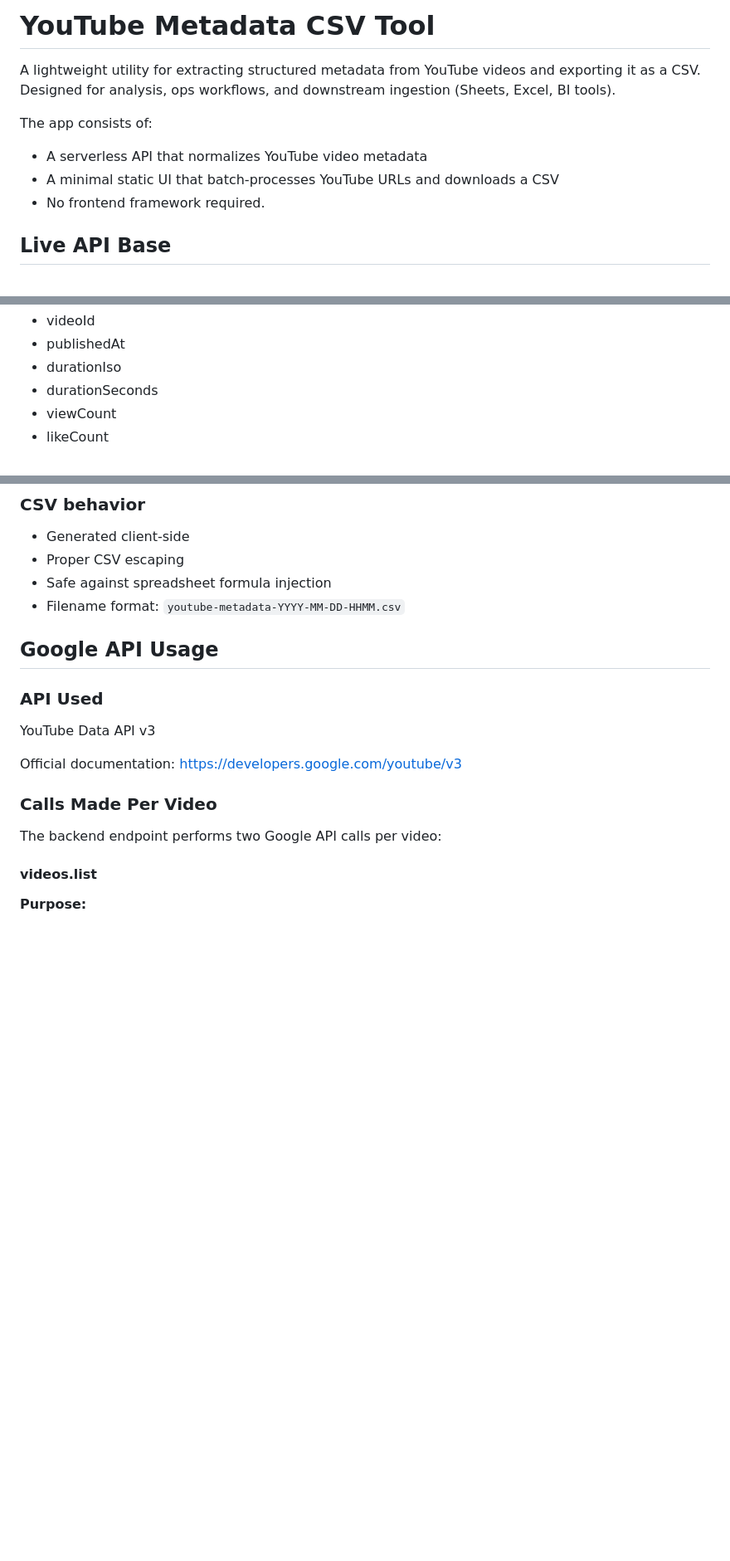
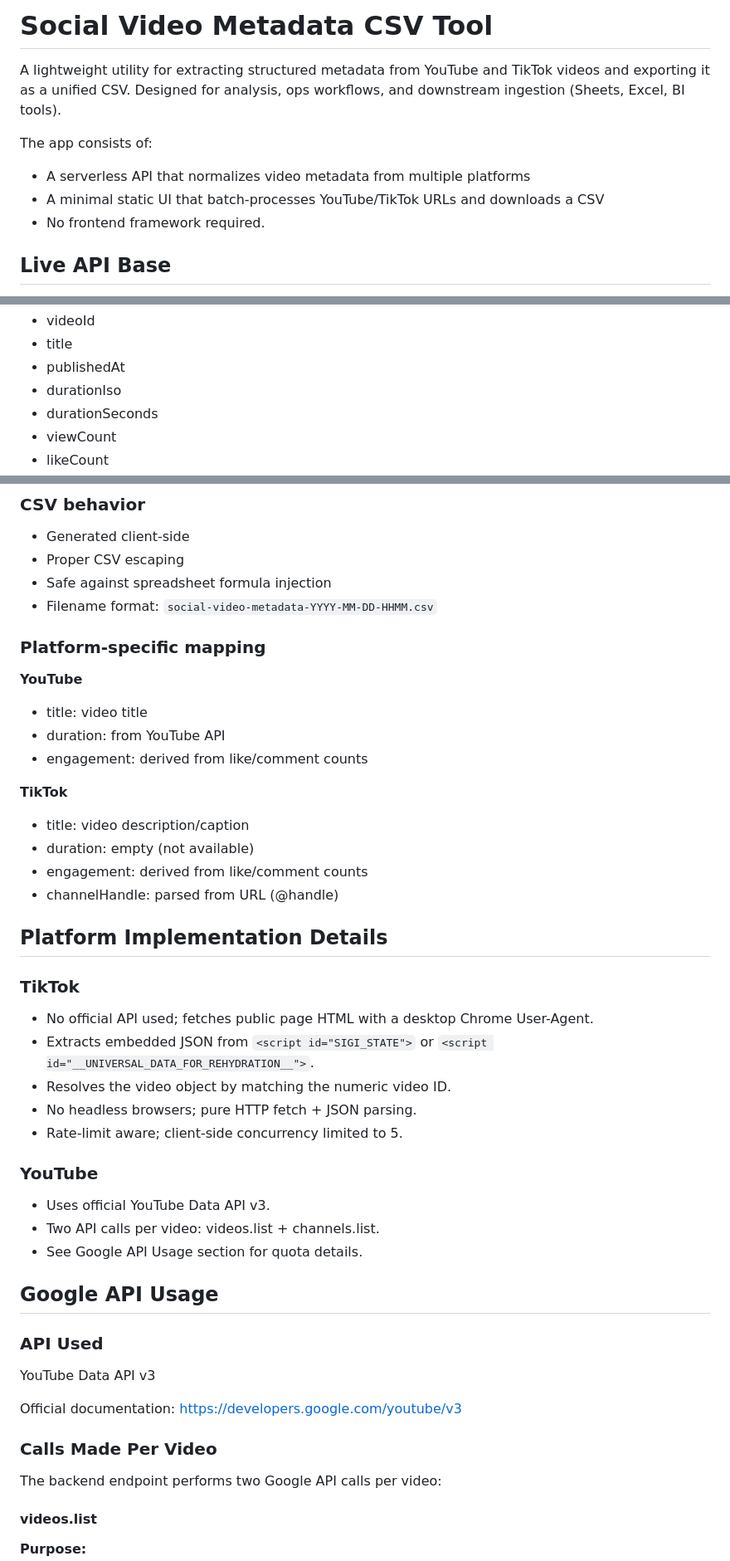
Before and after one commit to albeethekid/metadata-api, a Markdown page: README.md, 3 parts joined by grey strips. Shown at 83% size. GitHub-like rendering; blank space fills up the shorter version.

```diff
--- a/README.md
+++ b/README.md
@@ -1,12 +1,12 @@
-# YouTube Metadata CSV Tool
+# Social Video Metadata CSV Tool
 
-A lightweight utility for extracting structured metadata from YouTube videos and exporting it as a CSV.
+A lightweight utility for extracting structured metadata from YouTube and TikTok videos and exporting it as a unified CSV.
 Designed for analysis, ops workflows, and downstream ingestion (Sheets, Excel, BI tools).
 
 The app consists of:
 
-- A serverless API that normalizes YouTube video metadata
-- A minimal static UI that batch-processes YouTube URLs and downloads a CSV
+- A serverless API that normalizes video metadata from multiple platforms
+- A minimal static UI that batch-processes YouTube/TikTok URLs and downloads a CSV
 - No frontend framework required.
 
 ## Live API Base
@@ -88,4 +135,5 @@ Invalid or non-YouTube URLs are silently skipped and do not appear in the CSV.
 - videoId
+- title
 - publishedAt
 - durationIso
 - durationSeconds
@@ -104,7 +152,36 @@ Only successfully fetched videos produce rows.
 - Generated client-side
 - Proper CSV escaping
 - Safe against spreadsheet formula injection
-- Filename format: `youtube-metadata-YYYY-MM-DD-HHMM.csv`
+- Filename format: `social-video-metadata-YYYY-MM-DD-HHMM.csv`
+
+### Platform-specific mapping
+
+**YouTube**
+- title: video title
+- duration: from YouTube API
+- engagement: derived from like/comment counts
+
+**TikTok**
+- title: video description/caption
+- duration: empty (not available)
+- engagement: derived from like/comment counts
+- channelHandle: parsed from URL (@handle)
+
+## Platform Implementation Details
+
+### TikTok
+
+- No official API used; fetches public page HTML with a desktop Chrome User-Agent.
+- Extracts embedded JSON from `<script id="SIGI_STATE">` or `<script id="__UNIVERSAL_DATA_FOR_REHYDRATION__">`.
+- Resolves the video object by matching the numeric video ID.
+- No headless browsers; pure HTTP fetch + JSON parsing.
+- Rate-limit aware; client-side concurrency limited to 5.
+
+### YouTube
+
+- Uses official YouTube Data API v3.
+- Two API calls per video: videos.list + channels.list.
+- See Google API Usage section for quota details.
 
 ## Google API Usage
 
```
Also changed, not shown: other parts of README.md (+53 -6 lines).
